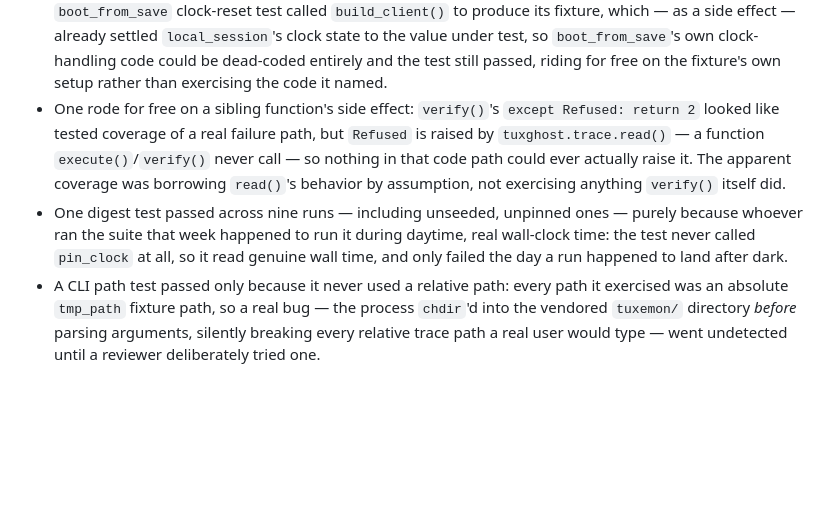
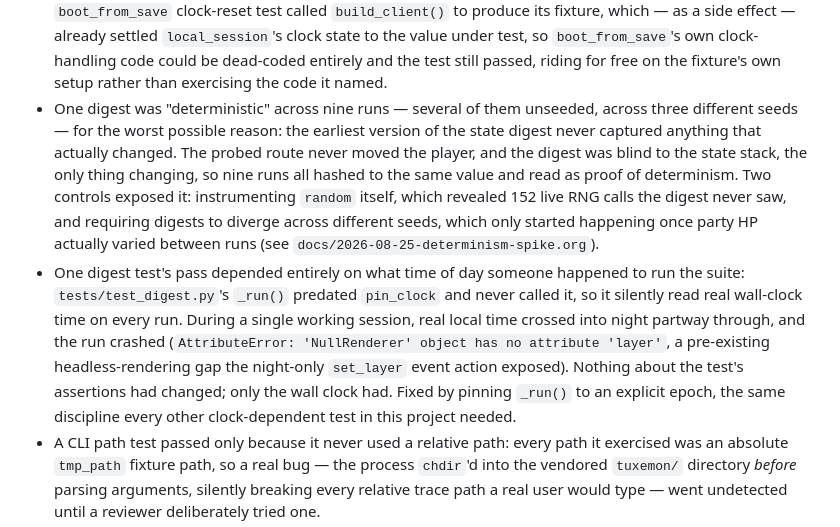
Before and after one commit to patronus-ai/tuxemon-ghosts, a Markdown page: CLAUDE.md, the part around the change. Drawn GitHub-style; blank space fills up the shorter version.

Commit message:
fix: task-16 review round 1 -- fabricated composite in vacuous-test history, plus a mischaracterized finding
The 4th vacuous-test bullet in CLAUDE.md welded two unrelated bugs into
one anecdote with an invented "nine runs, that week" history: task-9's
real finding was a single wall-clock-triggered crash in one session, not
a recurring nine-run pattern. That "nine runs, unseeded" detail belongs
to the spike-era digest probe, a real and separate finding.

Rewrote the bullet to state only what task-9 actually found, and gave the
spike-era probe its own accurately-sourced bullet -- which also replaces
a bullet found, on re-check, to mischaracterize a production-code defect
(verify()'s dead except-Refused branch) as a test that passed vacuously;
the "rides for free on a sibling function's side effect" phrasing it used
belongs to a different finding already covered by another bullet.

Still six bullets total, each now independently re-verified against its
source report. No code changed; make check-fast confirmed 119 passed / 3
skipped, vendored tree unchanged (18 files/265/63 + 2 untracked, both git
stash entries intact).

Co-Authored-By: Claude Opus 5 (1M context) <noreply@anthropic.com>

```diff
--- a/CLAUDE.md
+++ b/CLAUDE.md
@@ -121,18 +121,27 @@ caught, each in a different way:
   test, so `boot_from_save`'s own clock-handling code could be dead-coded
   entirely and the test still passed, riding for free on the fixture's
   own setup rather than exercising the code it named.
-- One rode for free on a sibling function's side effect: `verify()`'s
-  `except Refused: return 2` looked like tested coverage of a real
-  failure path, but `Refused` is raised by `tuxghost.trace.read()` — a
-  function `execute()`/`verify()` never call — so nothing in that code
-  path could ever actually raise it. The apparent coverage was borrowing
-  `read()`'s behavior by assumption, not exercising anything `verify()`
-  itself did.
-- One digest test passed across nine runs — including unseeded, unpinned
-  ones — purely because whoever ran the suite that week happened to run
-  it during daytime, real wall-clock time: the test never called
-  `pin_clock` at all, so it read genuine wall time, and only failed the
-  day a run happened to land after dark.
+- One digest was "deterministic" across nine runs — several of them
+  unseeded, across three different seeds — for the worst possible
+  reason: the earliest version of the state digest never captured
+  anything that actually changed. The probed route never moved the
+  player, and the digest was blind to the state stack, the only thing
+  changing, so nine runs all hashed to the same value and read as proof
+  of determinism. Two controls exposed it: instrumenting `random`
+  itself, which revealed 152 live RNG calls the digest never saw, and
+  requiring digests to diverge across different seeds, which only
+  started happening once party HP actually varied between runs (see
+  `docs/2026-08-25-determinism-spike.org`).
+- One digest test's pass depended entirely on what time of day someone
+  happened to run the suite: `tests/test_digest.py`'s `_run()` predated
+  `pin_clock` and never called it, so it silently read real wall-clock
+  time on every run. During a single working session, real local time
+  crossed into night partway through, and the run crashed (`AttributeError: 'NullRenderer' object
+  has no attribute 'layer'`, a pre-existing headless-rendering gap the
+  night-only `set_layer` event action exposed). Nothing about the
+  test's assertions had changed; only the wall clock had. Fixed by
+  pinning `_run()` to an explicit epoch, the same discipline every other
+  clock-dependent test in this project needed.
 - A CLI path test passed only because it never used a relative path:
   every path it exercised was an absolute `tmp_path` fixture path, so a
   real bug — the process `chdir`'d into the vendored `tuxemon/`
```
